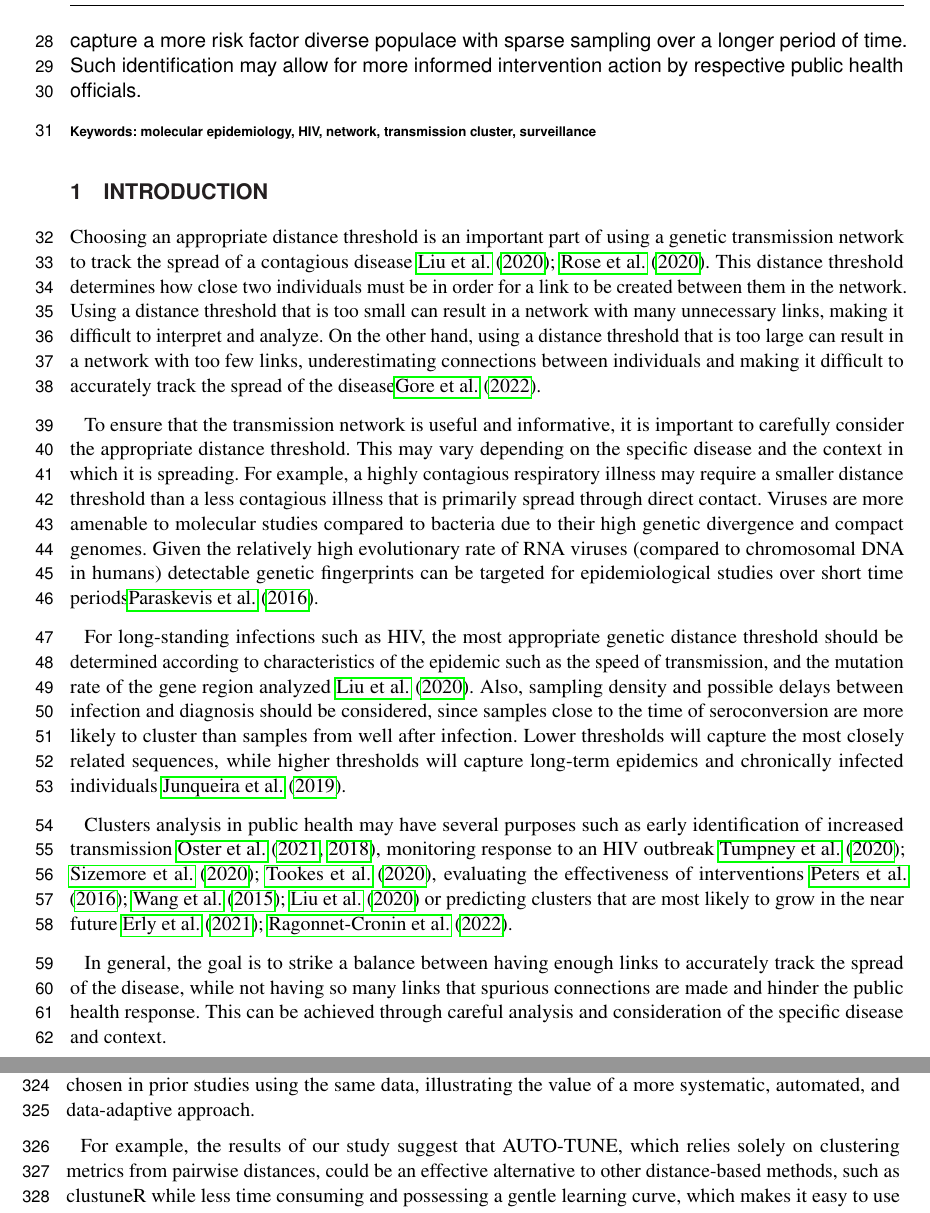
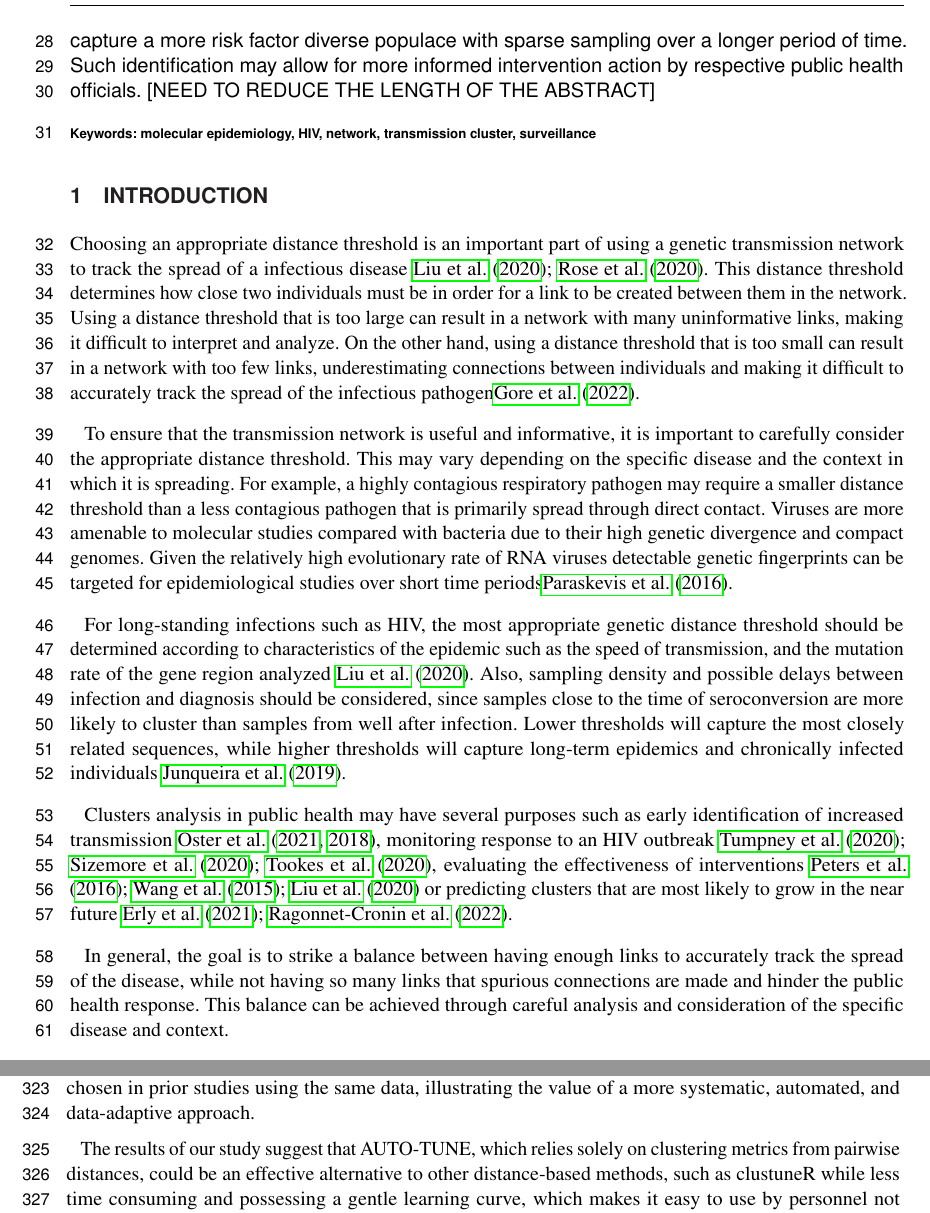
Before and after one commit to veg/autotune-paper, a LaTeX document (frontiers.tex): two parts of pages 2 and 9 of 16, joined at a grey line, cut so that both start at the same text. Compiled offline with pdfLaTeX.

Commit message:
Update on Overleaf.

```diff
--- a/frontiers.tex
+++ b/frontiers.tex
@@ -91,7 +91,7 @@ $^{3}$ Department of Medicine, University of California San Diego, La Jolla, CA,
 
 Here, we present a heuristic scoring approach for tuning a distance threshold by associating each tested threshold against the maximal number of clusters created across all thresholds and the difference between the ratio ($R_{12}$) of the largest cluster in the network to the second largest cluster at each iteration. The number of clusters is normalized between $[0,1]$ then gated via a Gompertz function transform. Meanwhile, the distribution of all $R_{12}$ ratios are converted to $Z$ scores, and normalized relative to the largest positive $Z$ score across all candidate distances. The priority score is the sum of aforementioned two components.
 
-Published research using the HIV-TRACE software package frequently use the default threshold of $1.5\%$ for HIV pol gene sequences. We apply our scoring heuristic to outbreaks with different characteristics, such as regional or temporal variability, and demonstrate the utility of using the scoring mechanism's suggested distance threshold to identify clusters exhibiting risk factors that would have otherwise been more difficult to identify. For example, while we found that a $1.5\%$ distance threshold is typical for US-like epidemics, recent outbreaks like the CRF07\_BC subtype among men who have sex with men (MSM) in China has been found to have a lower optimal threshold of $0.5\%$ to better capture the transition from injected drug use (IDU) to MSM as the primary risk factor. Alternatively, in communities surrounding Lake Victoria, where there has been sustained transmission for several years, we found that a larger distance threshold is suitable to capture a more risk factor diverse populace with sparse sampling over a longer period of time. Such identification may allow for more informed intervention action by respective public health officials.
+Published research using the HIV-TRACE software package frequently use the default threshold of $1.5\%$ for HIV pol gene sequences. We apply our scoring heuristic to outbreaks with different characteristics, such as regional or temporal variability, and demonstrate the utility of using the scoring mechanism's suggested distance threshold to identify clusters exhibiting risk factors that would have otherwise been more difficult to identify. For example, while we found that a $1.5\%$ distance threshold is typical for US-like epidemics, recent outbreaks like the CRF07\_BC subtype among men who have sex with men (MSM) in China has been found to have a lower optimal threshold of $0.5\%$ to better capture the transition from injected drug use (IDU) to MSM as the primary risk factor. Alternatively, in communities surrounding Lake Victoria, where there has been sustained transmission for several years, we found that a larger distance threshold is suitable to capture a more risk factor diverse populace with sparse sampling over a longer period of time. Such identification may allow for more informed intervention action by respective public health officials.  [NEED TO REDUCE THE LENGTH OF THE ABSTRACT]
 
 \tiny
   \keyFont{ \section{Keywords:} molecular epidemiology, HIV, network, transmission cluster, surveillance} %All article types: you may provide up to 8 keywords; at least 5 are mandatory.
@@ -100,25 +100,24 @@ Published research using the HIV-TRACE software package frequently use the defau
 \section{Introduction}
 
 Choosing an appropriate distance threshold is an important part of using a
-genetic transmission network to track the spread of a contagious disease
+genetic transmission network to track the spread of a infectious disease
 \cite{liu_dynamics_2020,rose_persistence_2020}. This distance threshold
 determines how close two individuals must be in order for a link to be created
 between them in the network.
-Using a distance threshold that is too small can result in a network with many
-unnecessary links, making it difficult to interpret and analyze. On the other
-hand, using a distance threshold that is too large can result in a network with
+Using a distance threshold that is too large can result in a network with many
+uninformative links, making it difficult to interpret and analyze. On the other
+hand, using a distance threshold that is too small can result in a network with
 too few links, underestimating connections between individuals and making it
-difficult to accurately track the spread of the disease\cite{gore_hiv_2022}.
+difficult to accurately track the spread of the infectious pathogen\cite{gore_hiv_2022}.
 
 To ensure that the transmission network is useful and informative, it is
 important to carefully consider the appropriate distance threshold. This may
 vary depending on the specific disease and the context in which it is spreading.
-For example, a highly contagious respiratory illness may require a smaller
-distance threshold than a less contagious illness that is primarily spread
+For example, a highly contagious respiratory pathogen may require a smaller
+distance threshold than a less contagious pathogen that is primarily spread
 through direct contact. Viruses are more amenable to molecular studies compared
-to bacteria due to their high genetic divergence and compact genomes. Given the
-relatively high evolutionary rate of RNA viruses (compared to chromosomal DNA in
-humans) detectable genetic fingerprints can be targeted for epidemiological
+with bacteria due to their high genetic divergence and compact genomes. Given the
+relatively high evolutionary rate of RNA viruses detectable genetic fingerprints can be targeted for epidemiological
 studies over short time periods\cite{paraskevis_application_2016}.
 
 
@@ -143,7 +142,7 @@ clusters that are most likely to grow in the near future
 
 In general, the goal is to strike a balance between having enough links to
 accurately track the spread of the disease, while not having so many links that
-spurious connections are made and hinder the public health response. This can be
+spurious connections are made and hinder the public health response. This balance can be
 achieved through careful analysis and consideration of the specific disease and
 context.
 
@@ -485,7 +484,7 @@ selected thresholds that were comparable, if not better, to those manually
 chosen in prior studies using the same data, illustrating the value of a more
 systematic, automated, and data-adaptive approach.
 
-For example, the results of our study suggest that AUTO-TUNE, which relies
+The results of our study suggest that AUTO-TUNE, which relies
 solely on clustering metrics from pairwise distances, could be an effective
 alternative to other distance-based methods, such as clustuneR while less time
 consuming and possessing a gentle learning curve, which makes it easy to use by
```
Also changed, not shown: frontiers.tex (2 more changed lines).
